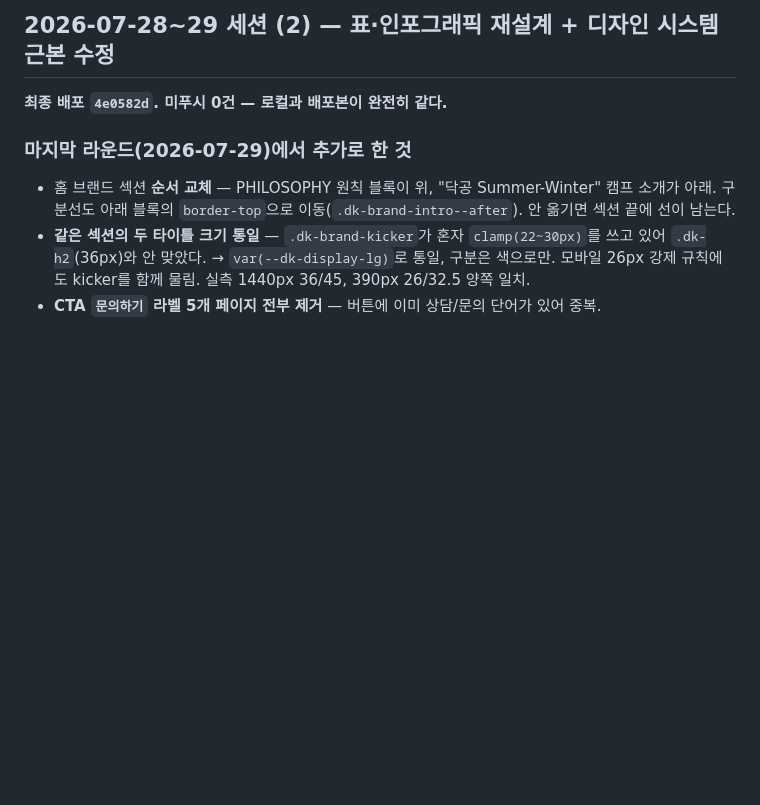
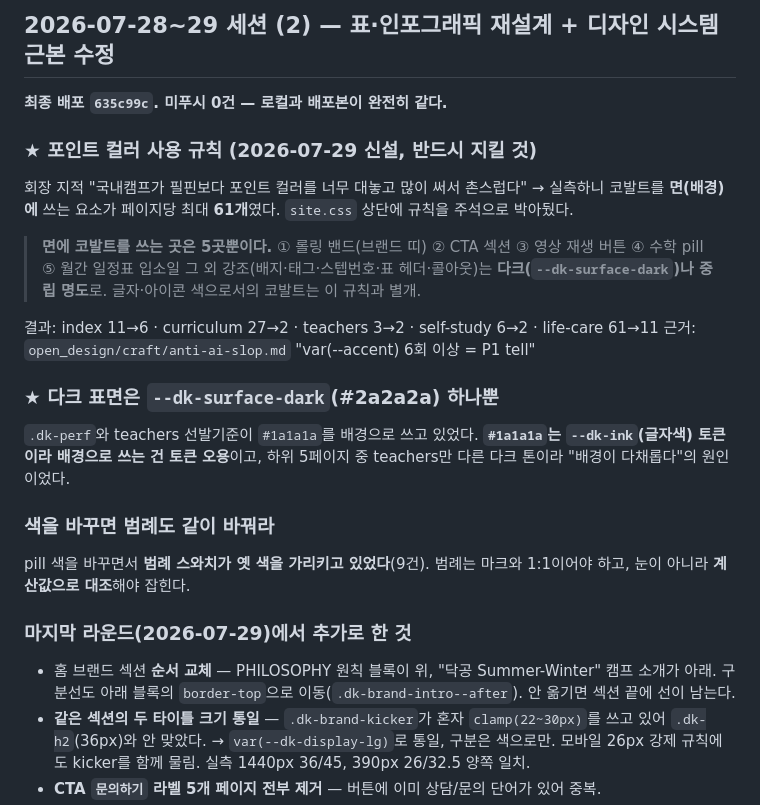
Before and after one commit to YoungKim3848/dakgong-domestic, a Markdown page: HANDOFF.md, the part around the change. Drawn GitHub-style; blank space fills up the shorter version.

Commit message:
핸드오프 — 포인트 컬러 사용 규칙·다크 표면 통일·범례 동기화 교훈 추가
Co-Authored-By: Claude Opus 5 <noreply@anthropic.com>

```diff
--- a/HANDOFF.md
+++ b/HANDOFF.md
@@ -6,7 +6,27 @@
 
 ## 2026-07-28~29 세션 (2) — 표·인포그래픽 재설계 + 디자인 시스템 근본 수정
 
-**최종 배포 `4e0582d`. 미푸시 0건 — 로컬과 배포본이 완전히 같다.**
+**최종 배포 `635c99c`. 미푸시 0건 — 로컬과 배포본이 완전히 같다.**
+
+### ★ 포인트 컬러 사용 규칙 (2026-07-29 신설, 반드시 지킬 것)
+회장 지적 "국내캠프가 필핀보다 포인트 컬러를 너무 대놓고 많이 써서 촌스럽다" → 실측하니
+코발트를 **면(배경)에** 쓰는 요소가 페이지당 최대 **61개**였다. `site.css` 상단에 규칙을 주석으로 박아뒀다.
+
+> **면에 코발트를 쓰는 곳은 5곳뿐이다.**
+> ① 롤링 밴드(브랜드 띠) ② CTA 섹션 ③ 영상 재생 버튼 ④ 수학 pill ⑤ 월간 일정표 입소일
+> 그 외 강조(배지·태그·스텝번호·표 헤더·콜아웃)는 **다크(`--dk-surface-dark`)나 중립 명도**로.
+> 글자·아이콘 색으로서의 코발트는 이 규칙과 별개.
+
+결과: index 11→6 · curriculum 27→2 · teachers 3→2 · self-study 6→2 · life-care 61→11
+근거: `open_design/craft/anti-ai-slop.md` "var(--accent) 6회 이상 = P1 tell"
+
+### ★ 다크 표면은 `--dk-surface-dark`(#2a2a2a) 하나뿐
+`.dk-perf`와 teachers 선발기준이 `#1a1a1a`를 배경으로 쓰고 있었다. **`#1a1a1a`는 `--dk-ink`(글자색) 토큰이라
+배경으로 쓰는 건 토큰 오용**이고, 하위 5페이지 중 teachers만 다른 다크 톤이라 "배경이 다채롭다"의 원인이었다.
+
+### 색을 바꾸면 범례도 같이 바꿔라
+pill 색을 바꾸면서 **범례 스와치가 옛 색을 가리키고 있었다**(9건). 범례는 마크와 1:1이어야 하고,
+눈이 아니라 **계산값으로 대조**해야 잡힌다.
 
 ### 마지막 라운드(2026-07-29)에서 추가로 한 것
 - 홈 브랜드 섹션 **순서 교체** — PHILOSOPHY 원칙 블록이 위, "닥공 Summer-Winter" 캠프 소개가 아래.
```
